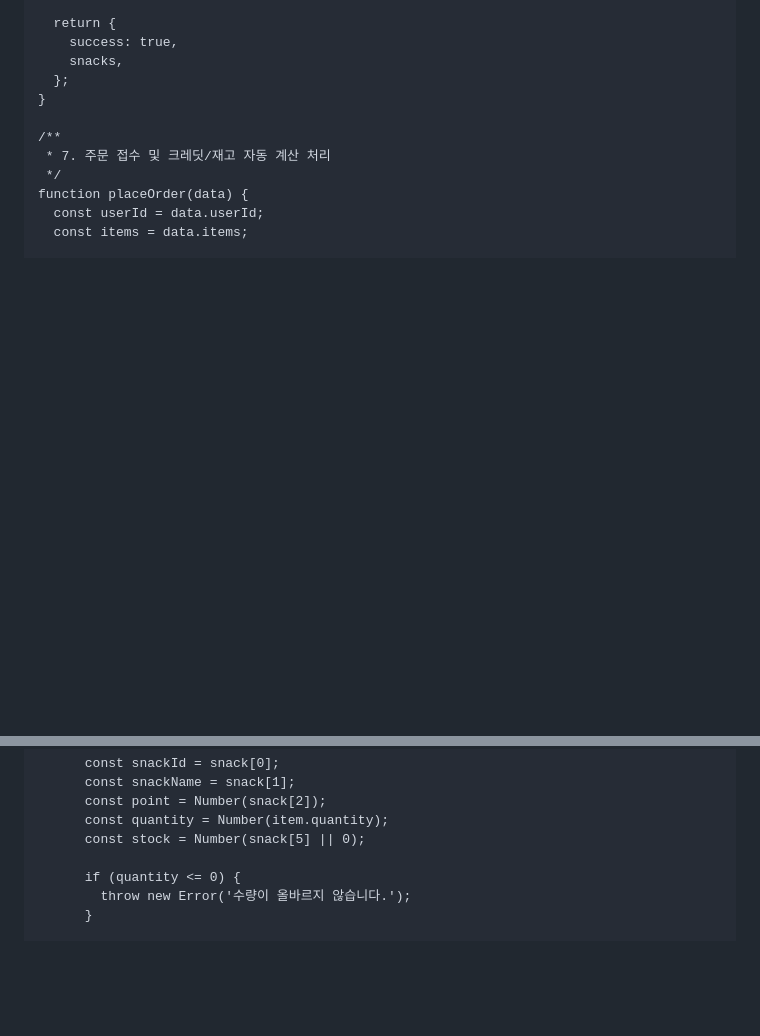
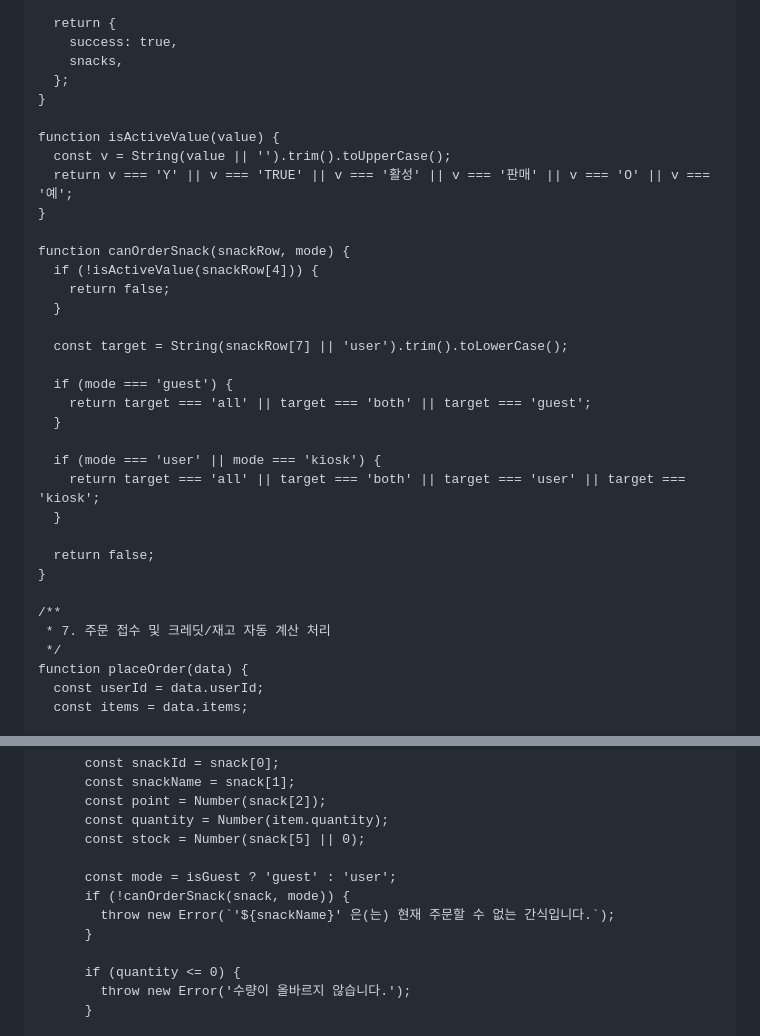
Before and after one commit to cideryman/kiosk-trainer, a Markdown page: google-apps-script.md, 2 parts joined by grey strips. GitHub-like rendering; blank space fills up the shorter version.

Commit message:
서버 주문 검증에 간식 활성 및 판매대상 확인 추가

```diff
--- a/google-apps-script.md
+++ b/google-apps-script.md
@@ -342,6 +342,29 @@ function getSnacks(includeHidden, mode) {
   };
 }
 
+function isActiveValue(value) {
+  const v = String(value || '').trim().toUpperCase();
+  return v === 'Y' || v === 'TRUE' || v === '활성' || v === '판매' || v === 'O' || v === '예';
+}
+
+function canOrderSnack(snackRow, mode) {
+  if (!isActiveValue(snackRow[4])) {
+    return false;
+  }
+
+  const target = String(snackRow[7] || 'user').trim().toLowerCase();
+
+  if (mode === 'guest') {
+    return target === 'all' || target === 'both' || target === 'guest';
+  }
+
+  if (mode === 'user' || mode === 'kiosk') {
+    return target === 'all' || target === 'both' || target === 'user' || target === 'kiosk';
+  }
+
+  return false;
+}
+
 /**
  * 7. 주문 접수 및 크레딧/재고 자동 계산 처리
  */
@@ -452,6 +475,11 @@ function placeOrder(data) {
       const point = Number(snack[2]);
       const quantity = Number(item.quantity);
       const stock = Number(snack[5] || 0);
+
+      const mode = isGuest ? 'guest' : 'user';
+      if (!canOrderSnack(snack, mode)) {
+        throw new Error(`'${snackName}' 은(는) 현재 주문할 수 없는 간식입니다.`);
+      }
 
       if (quantity <= 0) {
         throw new Error('수량이 올바르지 않습니다.');
```
